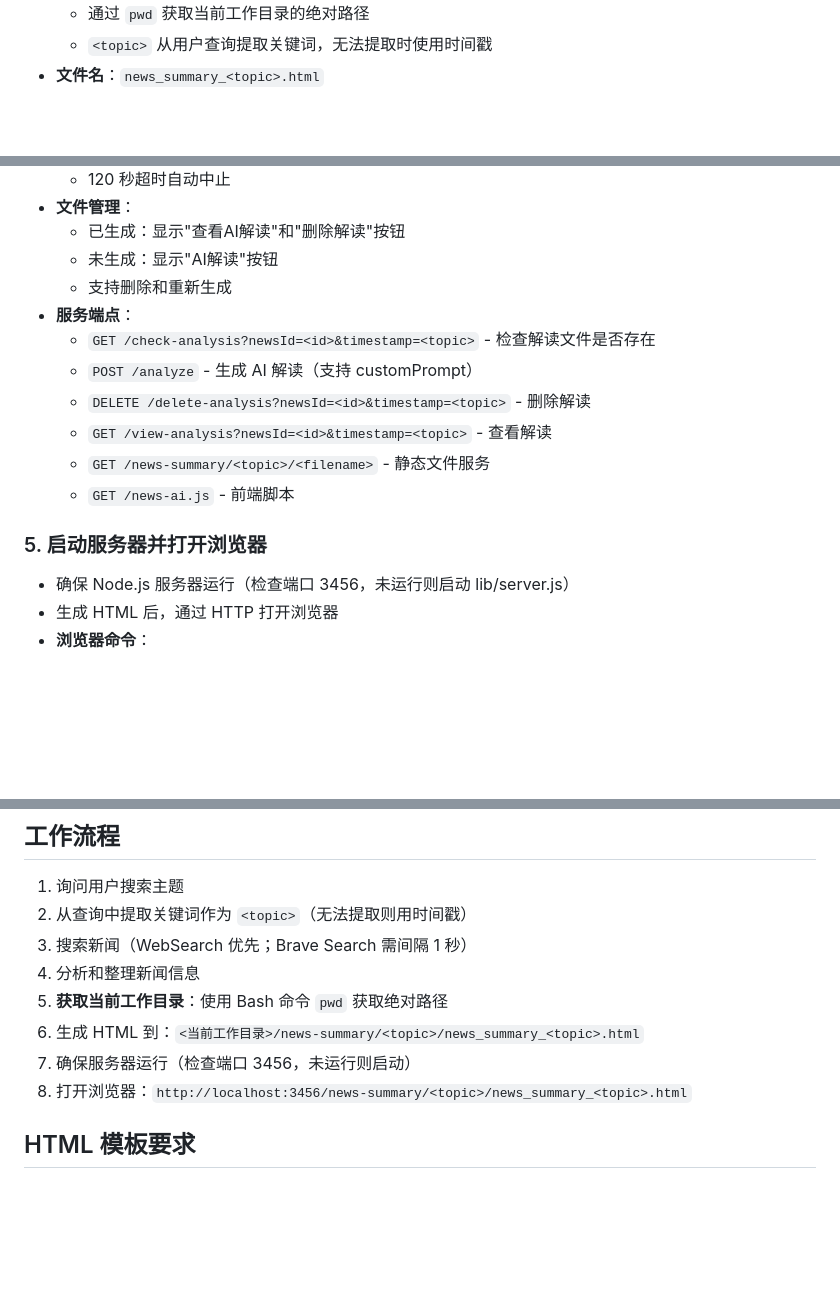
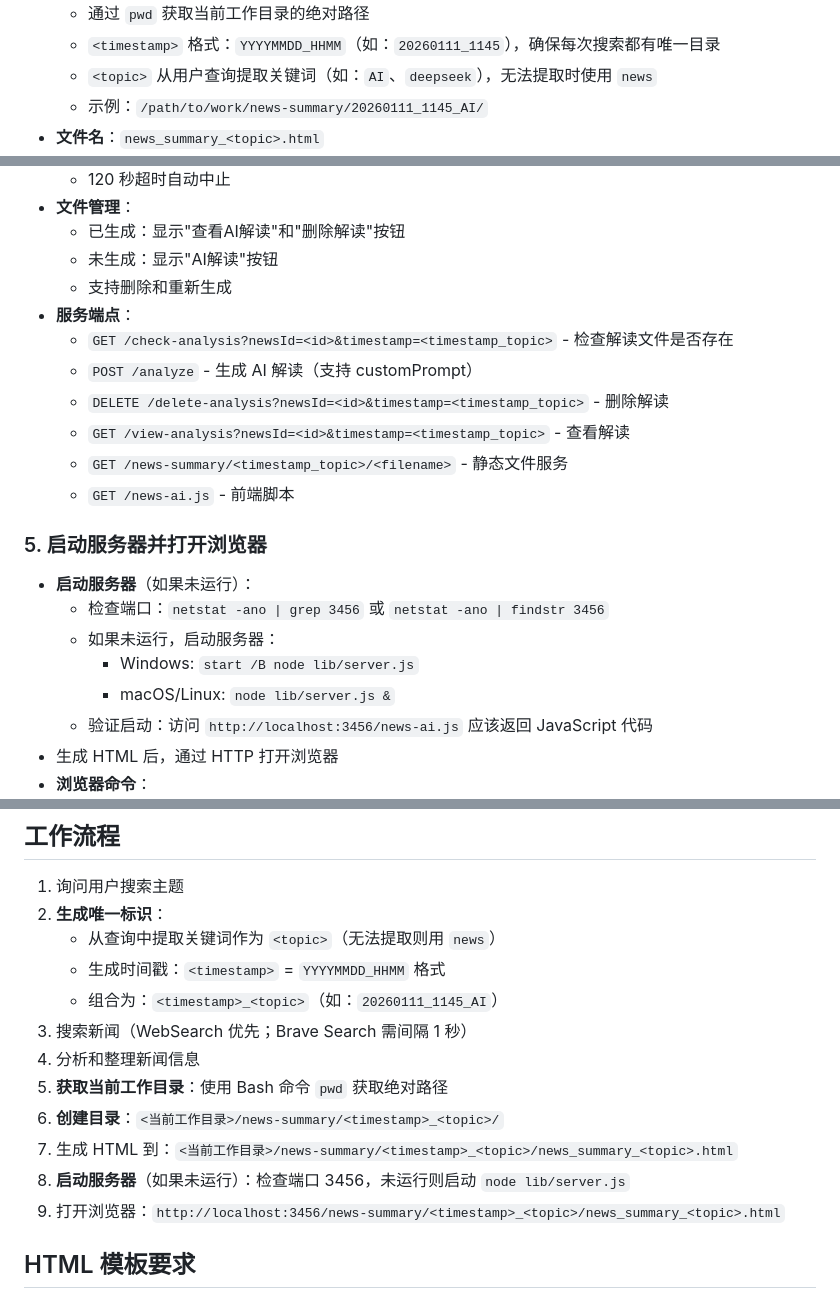
Before and after one commit to zjfls/zhoujie-claude-skills, a Markdown page: skills/news-summary/SKILL.md, 3 parts joined by grey strips. Drawn GitHub-style; blank space fills up the shorter version.

Commit message:
feat: 添加时间戳到目录名，避免数据覆盖
主要更改：
1. 目录结构更新：
   - 旧：news-summary/<topic>/
   - 新：news-summary/<timestamp>_<topic>/
   - 时间戳格式：YYYYMMDD_HHMM（如：20260111_1145）

2. 完整的工作流程说明：
   - 步骤 2：明确生成唯一标识的方式
   - 提取 topic 关键词
   - 生成时间戳
   - 组合为 <timestamp>_<topic>

3. 更新服务器启动说明：
   - 添加检查端口命令
   - 添加不同平台的启动命令
   - 添加验证方法

4. 所有路径更新：
   - 输出目录
   - AI 解读目录
   - 浏览器 URL
   - 服务端点参数

目的：确保每次搜索都有唯一目录，不会覆盖历史数据

```diff
--- a/skills/news-summary/SKILL.md
+++ b/skills/news-summary/SKILL.md
@@ -34,3 +34,5 @@ description: 新闻搜索、新闻摘要、新闻汇总、热点新闻、最新
   * 通过 `pwd` 获取当前工作目录的绝对路径
-  * `<topic>` 从用户查询提取关键词，无法提取时使用时间戳
+  * `<timestamp>` 格式：`YYYYMMDD_HHMM`（如：`20260111_1145`），确保每次搜索都有唯一目录
+  * `<topic>` 从用户查询提取关键词（如：`AI`、`deepseek`），无法提取时使用 `news`
+  * 示例：`/path/to/work/news-summary/20260111_1145_AI/`
 - **文件名**：`news_summary_<topic>.html`
@@ -55,14 +57,19 @@ description: 新闻搜索、新闻摘要、新闻汇总、热点新闻、最新
   * 未生成：显示"AI解读"按钮
   * 支持删除和重新生成
 - **服务端点**：
-  * `GET /check-analysis?newsId=<id>&timestamp=<topic>` - 检查解读文件是否存在
+  * `GET /check-analysis?newsId=<id>&timestamp=<timestamp_topic>` - 检查解读文件是否存在
   * `POST /analyze` - 生成 AI 解读（支持 customPrompt）
-  * `DELETE /delete-analysis?newsId=<id>&timestamp=<topic>` - 删除解读
-  * `GET /view-analysis?newsId=<id>&timestamp=<topic>` - 查看解读
-  * `GET /news-summary/<topic>/<filename>` - 静态文件服务
+  * `DELETE /delete-analysis?newsId=<id>&timestamp=<timestamp_topic>` - 删除解读
+  * `GET /view-analysis?newsId=<id>&timestamp=<timestamp_topic>` - 查看解读
+  * `GET /news-summary/<timestamp_topic>/<filename>` - 静态文件服务
   * `GET /news-ai.js` - 前端脚本
 
 ### 5. 启动服务器并打开浏览器
-- 确保 Node.js 服务器运行（检查端口 3456，未运行则启动 lib/server.js）
+- **启动服务器**（如果未运行）：
+  * 检查端口：`netstat -ano | grep 3456` 或 `netstat -ano | findstr 3456`
+  * 如果未运行，启动服务器：
+    - Windows: `start /B node lib/server.js`
+    - macOS/Linux: `node lib/server.js &`
+  * 验证启动：访问 `http://localhost:3456/news-ai.js` 应该返回 JavaScript 代码
 - 生成 HTML 后，通过 HTTP 打开浏览器
 - **浏览器命令**：
@@ -74,13 +81,17 @@ description: 新闻搜索、新闻摘要、新闻汇总、热点新闻、最新
 ## 工作流程
 
 1. 询问用户搜索主题
-2. 从查询中提取关键词作为 `<topic>`（无法提取则用时间戳）
+2. **生成唯一标识**：
+   - 从查询中提取关键词作为 `<topic>`（无法提取则用 `news`）
+   - 生成时间戳：`<timestamp>` = `YYYYMMDD_HHMM` 格式
+   - 组合为：`<timestamp>_<topic>`（如：`20260111_1145_AI`）
 3. 搜索新闻（WebSearch 优先；Brave Search 需间隔 1 秒）
 4. 分析和整理新闻信息
 5. **获取当前工作目录**：使用 Bash 命令 `pwd` 获取绝对路径
-6. 生成 HTML 到：`<当前工作目录>/news-summary/<topic>/news_summary_<topic>.html`
-7. 确保服务器运行（检查端口 3456，未运行则启动）
-8. 打开浏览器：`http://localhost:3456/news-summary/<topic>/news_summary_<topic>.html`
+6. **创建目录**：`<当前工作目录>/news-summary/<timestamp>_<topic>/`
+7. 生成 HTML 到：`<当前工作目录>/news-summary/<timestamp>_<topic>/news_summary_<topic>.html`
+8. **启动服务器**（如果未运行）：检查端口 3456，未运行则启动 `node lib/server.js`
+9. 打开浏览器：`http://localhost:3456/news-summary/<timestamp>_<topic>/news_summary_<topic>.html`
 
 ## HTML 模板要求
 
```
Also changed, not shown: other parts of skills/news-summary/SKILL.md (+6 -5 lines).
